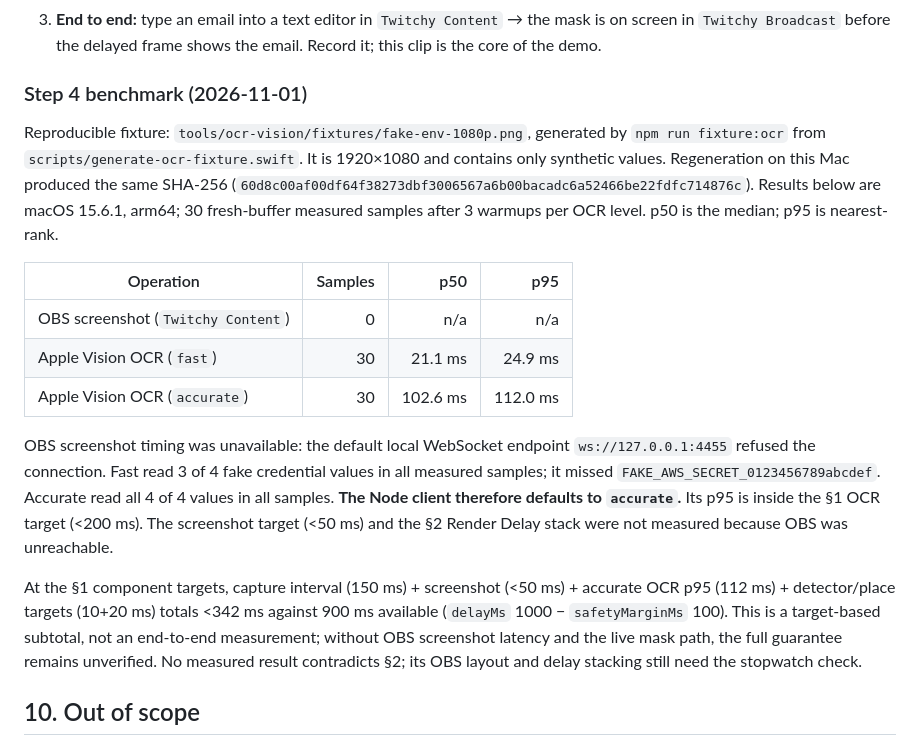
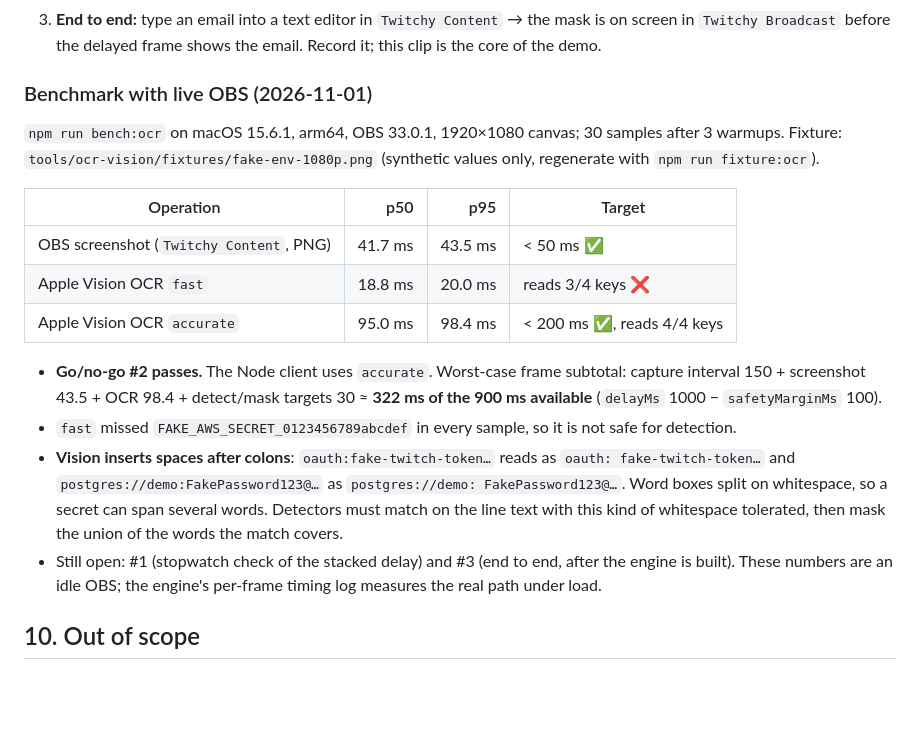
Before and after one commit to ZakariaShahruri/Codex-x-TwitchCon-Hackathon, a Markdown page: docs/architecture.md, the part around the change. GitHub-like rendering; blank space fills up the shorter version.

Commit message:
docs: record live obs benchmark and ocr spacing quirk

```diff
--- a/docs/architecture.md
+++ b/docs/architecture.md
@@ -178,19 +178,20 @@ Defined in `src/shared/events.ts`. The tracks talk **only** through these events
 2. **OCR latency:** the chosen Apple Vision text + barcode pass on a 1080p `.env` editor frame must stay under 200 ms p95 and reliably read the fake credentials.
 3. **End to end:** type an email into a text editor in `Twitchy Content` → the mask is on screen in `Twitchy Broadcast` before the delayed frame shows the email. Record it; this clip is the core of the demo.
 
-### Step 4 benchmark (2026-11-01)
+### Benchmark with live OBS (2026-11-01)
 
-Reproducible fixture: `tools/ocr-vision/fixtures/fake-env-1080p.png`, generated by `npm run fixture:ocr` from `scripts/generate-ocr-fixture.swift`. It is 1920×1080 and contains only synthetic values. Regeneration on this Mac produced the same SHA-256 (`60d8c00af00df64f38273dbf3006567a6b00bacadc6a52466be22fdfc714876c`). Results below are macOS 15.6.1, arm64; 30 fresh-buffer measured samples after 3 warmups per OCR level. p50 is the median; p95 is nearest-rank.
+`npm run bench:ocr` on macOS 15.6.1, arm64, OBS 33.0.1, 1920×1080 canvas; 30 samples after 3 warmups. Fixture: `tools/ocr-vision/fixtures/fake-env-1080p.png` (synthetic values only, regenerate with `npm run fixture:ocr`).
 
-| Operation | Samples | p50 | p95 |
-|---|---:|---:|---:|
-| OBS screenshot (`Twitchy Content`) | 0 | n/a | n/a |
-| Apple Vision OCR (`fast`) | 30 | 21.1 ms | 24.9 ms |
-| Apple Vision OCR (`accurate`) | 30 | 102.6 ms | 112.0 ms |
+| Operation | p50 | p95 | Target |
+|---|---:|---:|---|
+| OBS screenshot (`Twitchy Content`, PNG) | 41.7 ms | 43.5 ms | < 50 ms ✅ |
+| Apple Vision OCR `fast` | 18.8 ms | 20.0 ms | reads 3/4 keys ❌ |
+| Apple Vision OCR `accurate` | 95.0 ms | 98.4 ms | < 200 ms ✅, reads 4/4 keys |
 
-OBS screenshot timing was unavailable: the default local WebSocket endpoint `ws://127.0.0.1:4455` refused the connection. Fast read 3 of 4 fake credential values in all measured samples; it missed `FAKE_AWS_SECRET_0123456789abcdef`. Accurate read all 4 of 4 values in all samples. **The Node client therefore defaults to `accurate`.** Its p95 is inside the §1 OCR target (<200 ms). The screenshot target (<50 ms) and the §2 Render Delay stack were not measured because OBS was unreachable.
-
-At the §1 component targets, capture interval (150 ms) + screenshot (<50 ms) + accurate OCR p95 (112 ms) + detector/place targets (10+20 ms) totals <342 ms against 900 ms available (`delayMs` 1000 − `safetyMarginMs` 100). This is a target-based subtotal, not an end-to-end measurement; without OBS screenshot latency and the live mask path, the full guarantee remains unverified. No measured result contradicts §2; its OBS layout and delay stacking still need the stopwatch check.
+- **Go/no-go #2 passes.** The Node client uses `accurate`. Worst-case frame subtotal: capture interval 150 + screenshot 43.5 + OCR 98.4 + detect/mask targets 30 ≈ **322 ms of the 900 ms available** (`delayMs` 1000 − `safetyMarginMs` 100).
+- `fast` missed `FAKE_AWS_SECRET_0123456789abcdef` in every sample, so it is not safe for detection.
+- **Vision inserts spaces after colons**: `oauth:fake-twitch-token…` reads as `oauth: fake-twitch-token…` and `postgres://demo:FakePassword123@…` as `postgres://demo: FakePassword123@…`. Word boxes split on whitespace, so a secret can span several words. Detectors must match on the line text with this kind of whitespace tolerated, then mask the union of the words the match covers.
+- Still open: #1 (stopwatch check of the stacked delay) and #3 (end to end, after the engine is built). These numbers are an idle OBS; the engine's per-frame timing log measures the real path under load.
 
 ## 10. Out of scope
 
```
